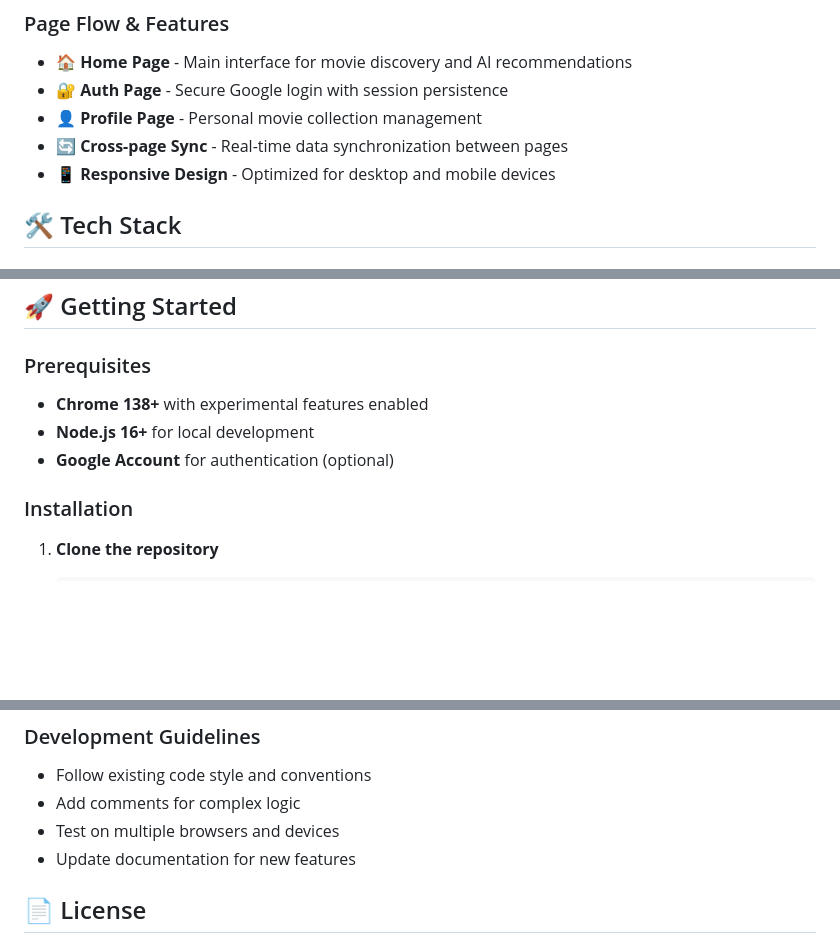
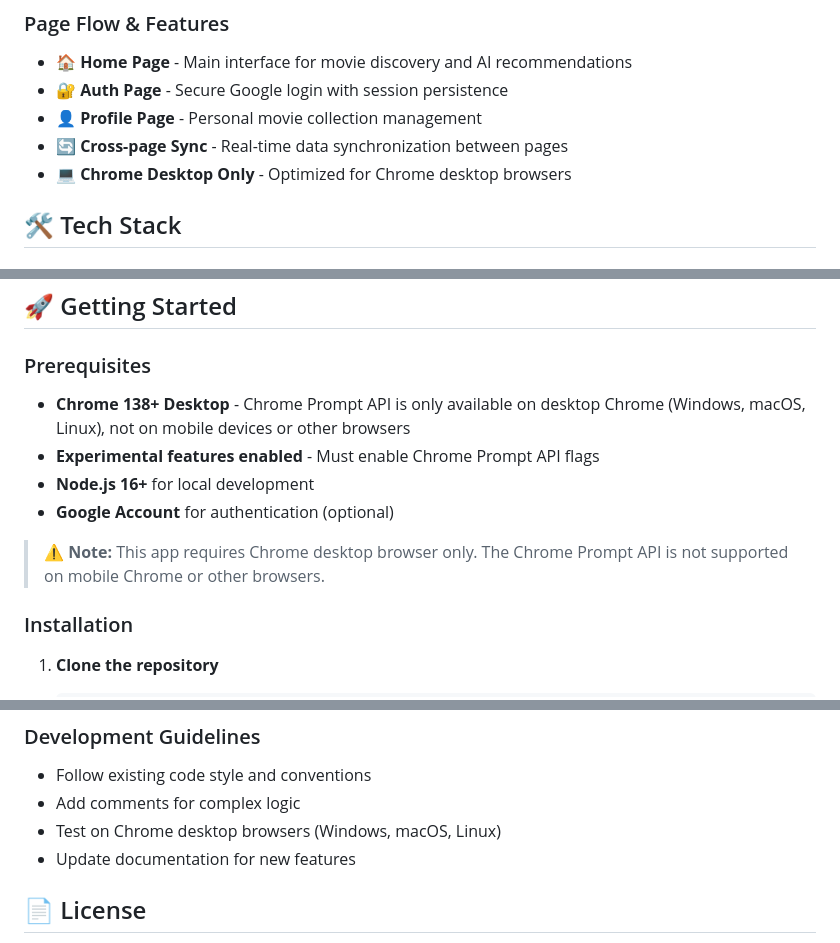
Before and after one commit to evangeline905/Mood2Movie, a Markdown page: README.md, 3 parts joined by grey strips. Rendered like a GitHub page; blank space fills up the shorter version.

Commit message:
Update README: Clarify Chrome desktop-only requirement

```diff
--- a/README.md
+++ b/README.md
@@ -62,7 +62,7 @@ Mood2Movie Website
 - **🔐 Auth Page** - Secure Google login with session persistence
 - **👤 Profile Page** - Personal movie collection management
 - **🔄 Cross-page Sync** - Real-time data synchronization between pages
-- **📱 Responsive Design** - Optimized for desktop and mobile devices
+- **💻 Chrome Desktop Only** - Optimized for Chrome desktop browsers
 
 ## 🛠️ Tech Stack
 
@@ -89,9 +89,12 @@ Mood2Movie Website
 
 ### Prerequisites
 
-- **Chrome 138+** with experimental features enabled
+- **Chrome 138+ Desktop** - Chrome Prompt API is only available on desktop Chrome (Windows, macOS, Linux), not on mobile devices or other browsers
+- **Experimental features enabled** - Must enable Chrome Prompt API flags
 - **Node.js 16+** for local development
 - **Google Account** for authentication (optional)
+
+> ⚠️ **Note:** This app requires Chrome desktop browser only. The Chrome Prompt API is not supported on mobile Chrome or other browsers.
 
 ### Installation
 
@@ -303,7 +306,7 @@ We welcome contributions! Here's how you can help:
 
 - Follow existing code style and conventions
 - Add comments for complex logic
-- Test on multiple browsers and devices
+- Test on Chrome desktop browsers (Windows, macOS, Linux)
 - Update documentation for new features
 
 ## 📄 License
```
